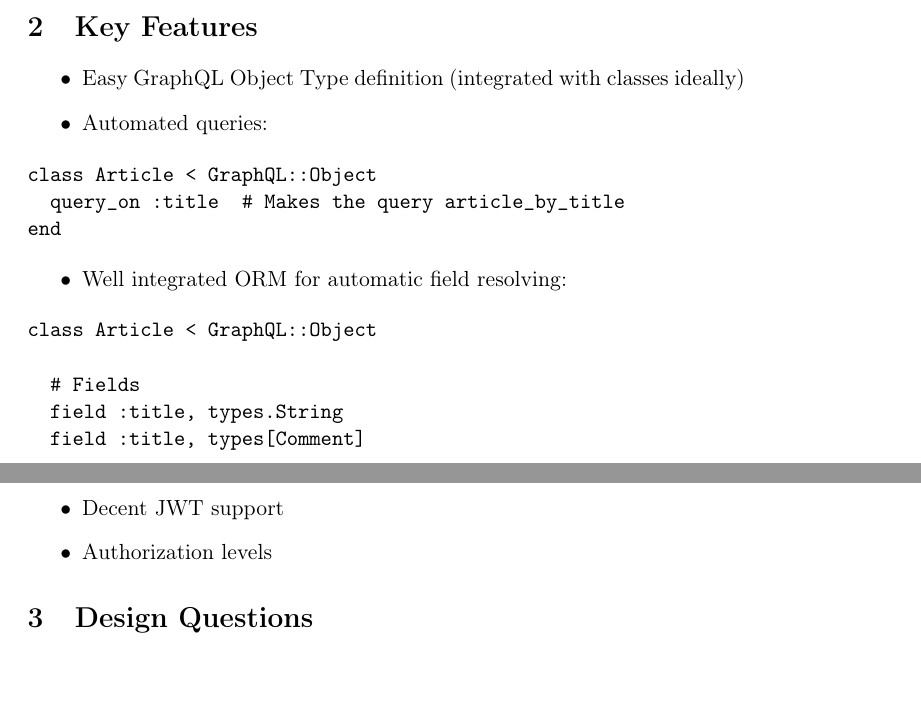
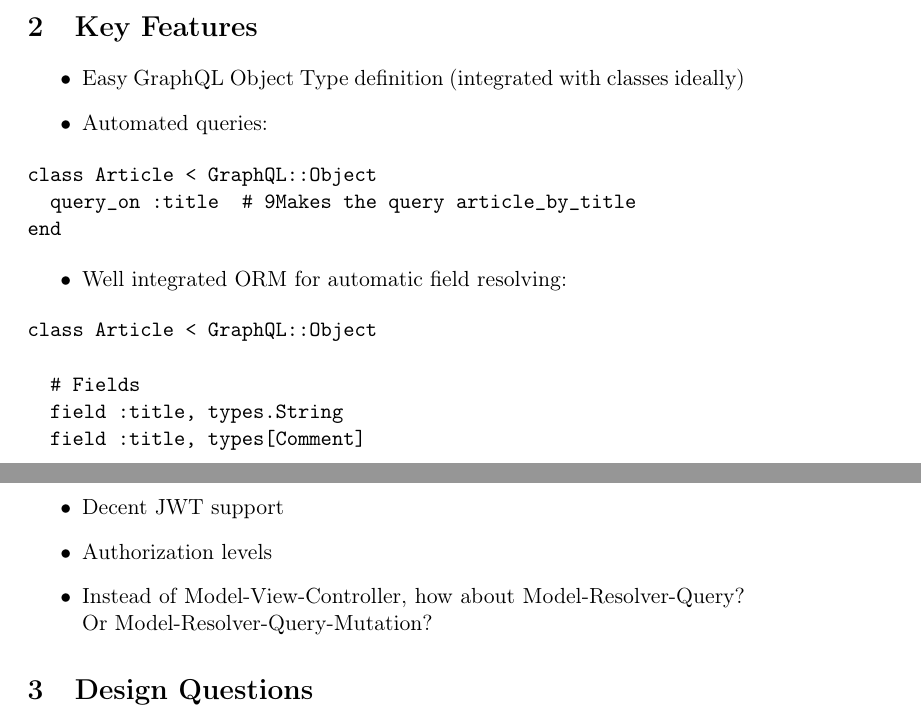
Before and after one commit to NicholasLYang/project-ideas, a LaTeX document (graphql_framework.tex): two parts of pages 1 and 2 of 3, joined at a grey line, cut so that both start at the same text, the shorter picture padded with empty space. Compiled offline with pdfLaTeX.

Commit message:
update graphql_framework

```diff
--- a/graphql_framework.tex
+++ b/graphql_framework.tex
@@ -43,7 +43,7 @@ and strips out all the crud. Allows for fast, easy to build APIs
 
 \begin{verbatim}
 class Article < GraphQL::Object
-  query_on :title  # Makes the query article_by_title
+  query_on :title  # 9Makes the query article_by_title
 end
 \end{verbatim}
 
@@ -92,6 +92,8 @@ article_by_title {
 \item Decent JWT support
 
 \item Authorization levels
+
+\item Instead of Model-View-Controller, how about Model-Resolver-Query? Or Model-Resolver-Query-Mutation?
 \end{itemize}
 
 \section{Design Questions}
```
Also changed, not shown: graphql_framework.pdf, graphql_framework.tex (2 more changed lines), 1 other file.
